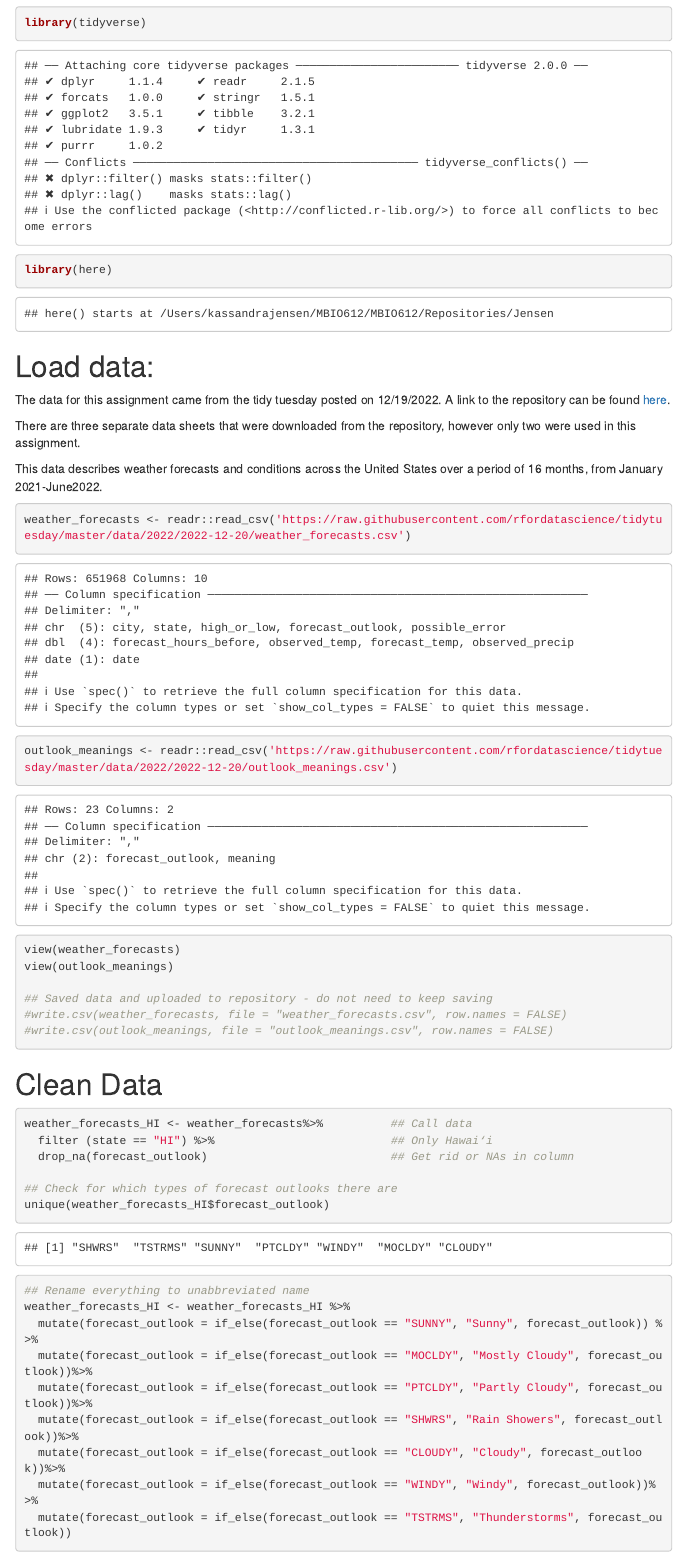
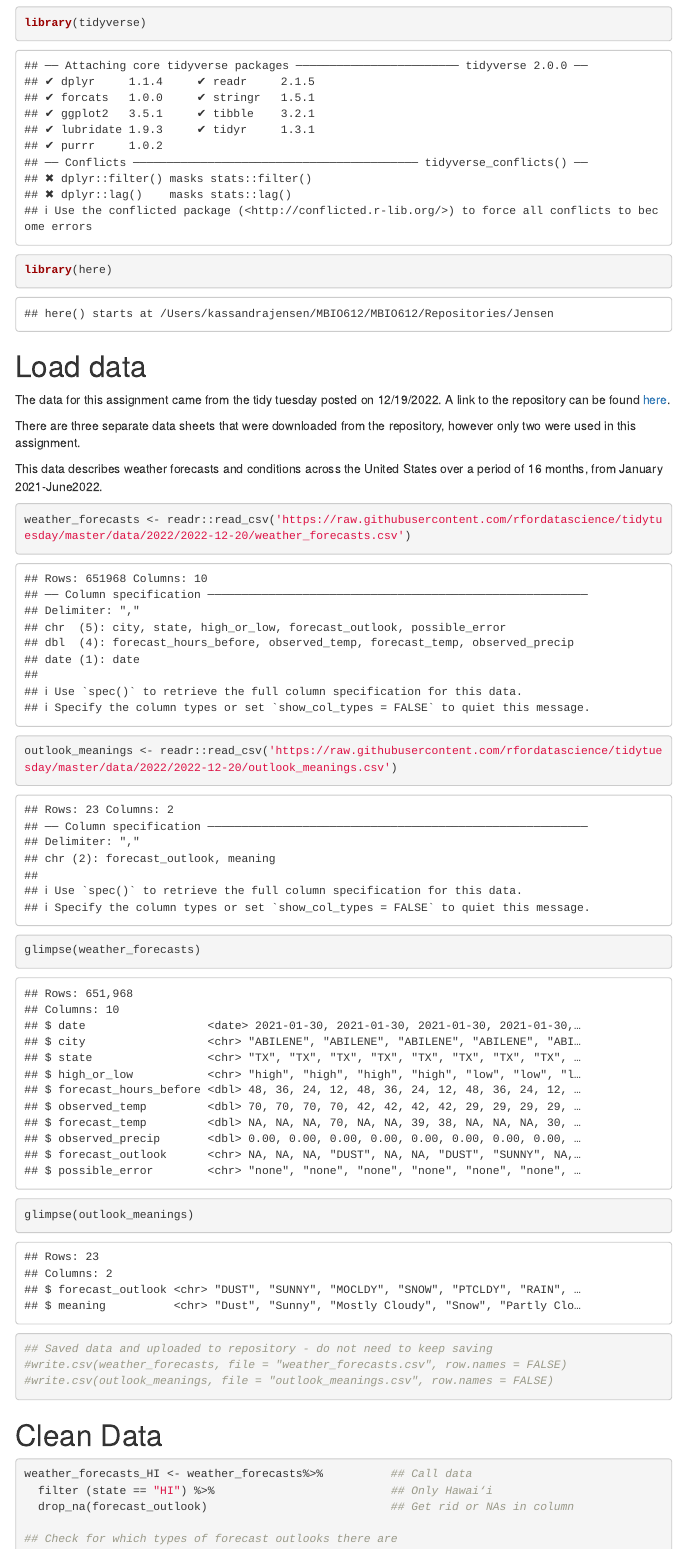
Before and after one commit to OCN-682-UH/Jensen, an R Markdown document (Good_plot_bad_plot/Scripts/good_plot_bad_plot.Rmd): the page in a window 1100 px wide, from 360 px down. The pictures show the output file Good_plot_bad_plot/Scripts/good_plot_bad_plot.html that the author committed with the source, opened offline; menus at the side of the page are left out.

Commit message:
Change view to glimpse for data for presentation purposes.

````diff
--- a/Good_plot_bad_plot/Scripts/good_plot_bad_plot.Rmd
+++ b/Good_plot_bad_plot/Scripts/good_plot_bad_plot.Rmd
@@ -26,7 +26,7 @@ library(tidyverse)
 library(here)
 ```
 
-# Load data:
+# Load data
 
 The data for this assignment came from the tidy tuesday posted on 12/19/2022. A link to the repository can be found [here](https://github.com/rfordatascience/tidytuesday/tree/master/data/2022/2022-12-20).
 
@@ -37,8 +37,8 @@ This data describes weather forecasts and conditions across the United States ov
 weather_forecasts <- readr::read_csv('https://raw.githubusercontent.com/rfordatascience/tidytuesday/master/data/2022/2022-12-20/weather_forecasts.csv')
 outlook_meanings <- readr::read_csv('https://raw.githubusercontent.com/rfordatascience/tidytuesday/master/data/2022/2022-12-20/outlook_meanings.csv')
 
-view(weather_forecasts)
-view(outlook_meanings)
+glimpse(weather_forecasts)
+glimpse(outlook_meanings)
 
 ## Saved data and uploaded to repository - do not need to keep saving
 #write.csv(weather_forecasts, file = "weather_forecasts.csv", row.names = FALSE)
````
Also changed, not shown: Good_plot_bad_plot/Scripts/good_plot_bad_plot.html.
